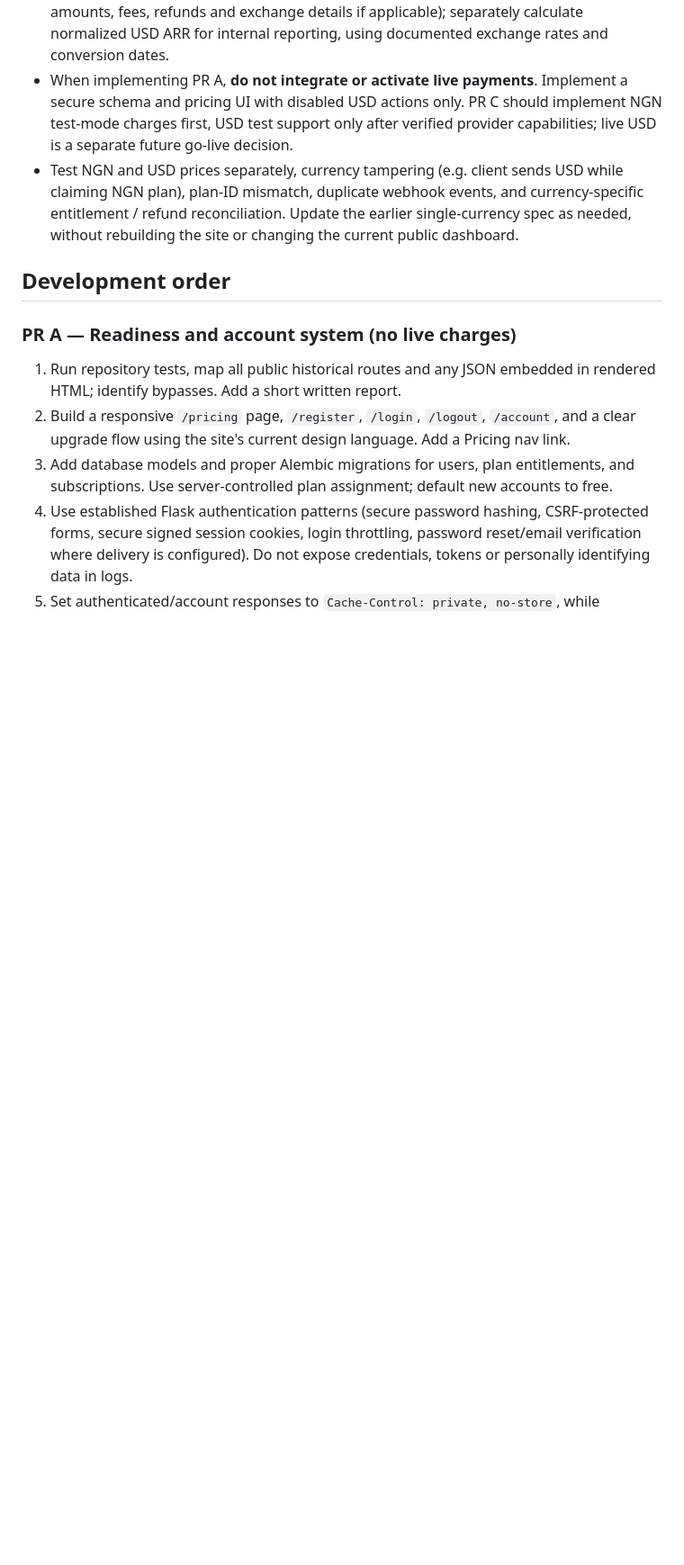
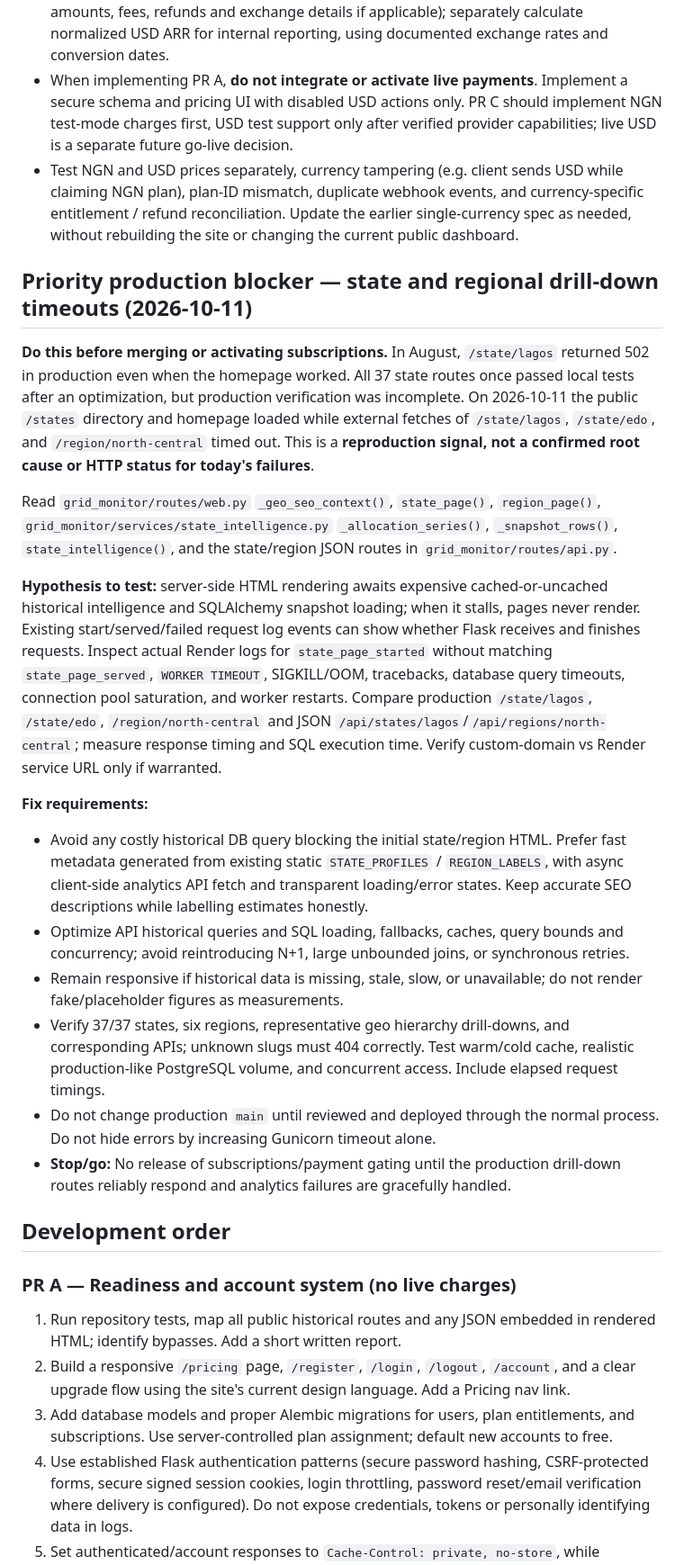
Before and after one commit to Electrobeap/nigeria-power-dashboard, a Markdown page: docs/free-pro-subscriptions-mvp.md, the part around the change. Shown at 90% size. GitHub-like rendering; blank space fills up the shorter version.

Commit message:
docs: block subscriptions on state and region drill-down reliability

```diff
--- a/docs/free-pro-subscriptions-mvp.md
+++ b/docs/free-pro-subscriptions-mvp.md
@@ -38,6 +38,22 @@ This phase targets individual Pro accounts only. Multi-seat organizations, comme
 - For accounting, store the **original charge currency/amount** (plus provider settlement amounts, fees, refunds and exchange details if applicable); separately calculate normalized USD ARR for internal reporting, using documented exchange rates and conversion dates.
 - When implementing PR A, **do not integrate or activate live payments**. Implement a secure schema and pricing UI with disabled USD actions only. PR C should implement NGN test-mode charges first, USD test support only after verified provider capabilities; live USD is a separate future go-live decision.
 - Test NGN and USD prices separately, currency tampering (e.g. client sends USD while claiming NGN plan), plan-ID mismatch, duplicate webhook events, and currency-specific entitlement / refund reconciliation. Update the earlier single-currency spec as needed, without rebuilding the site or changing the current public dashboard.
+
+## Priority production blocker — state and regional drill-down timeouts (2026-10-11)
+
+**Do this before merging or activating subscriptions.** In August, `/state/lagos` returned 502 in production even when the homepage worked. All 37 state routes once passed local tests after an optimization, but production verification was incomplete. On 2026-10-11 the public `/states` directory and homepage loaded while external fetches of `/state/lagos`, `/state/edo`, and `/region/north-central` timed out. This is a **reproduction signal, not a confirmed root cause or HTTP status for today's failures**.
+
+Read `grid_monitor/routes/web.py` `_geo_seo_context()`, `state_page()`, `region_page()`, `grid_monitor/services/state_intelligence.py` `_allocation_series()`, `_snapshot_rows()`, `state_intelligence()`, and the state/region JSON routes in `grid_monitor/routes/api.py`.
+
+**Hypothesis to test:** server-side HTML rendering awaits expensive cached-or-uncached historical intelligence and SQLAlchemy snapshot loading; when it stalls, pages never render. Existing start/served/failed request log events can show whether Flask receives and finishes requests. Inspect actual Render logs for `state_page_started` without matching `state_page_served`, `WORKER TIMEOUT`, SIGKILL/OOM, tracebacks, database query timeouts, connection pool saturation, and worker restarts. Compare production `/state/lagos`, `/state/edo`, `/region/north-central` and JSON `/api/states/lagos`/`/api/regions/north-central`; measure response timing and SQL execution time. Verify custom-domain vs Render service URL only if warranted.
+
+**Fix requirements:**
+- Avoid any costly historical DB query blocking the initial state/region HTML. Prefer fast metadata generated from existing static `STATE_PROFILES` / `REGION_LABELS`, with async client-side analytics API fetch and transparent loading/error states. Keep accurate SEO descriptions while labelling estimates honestly.
+- Optimize API historical queries and SQL loading, fallbacks, caches, query bounds and concurrency; avoid reintroducing N+1, large unbounded joins, or synchronous retries.
+- Remain responsive if historical data is missing, stale, slow, or unavailable; do not render fake/placeholder figures as measurements.
+- Verify 37/37 states, six regions, representative geo hierarchy drill-downs, and corresponding APIs; unknown slugs must 404 correctly. Test warm/cold cache, realistic production-like PostgreSQL volume, and concurrent access. Include elapsed request timings.
+- Do not change production `main` until reviewed and deployed through the normal process. Do not hide errors by increasing Gunicorn timeout alone.
+- **Stop/go:** No release of subscriptions/payment gating until the production drill-down routes reliably respond and analytics failures are gracefully handled.
 
 ## Development order
 
```
